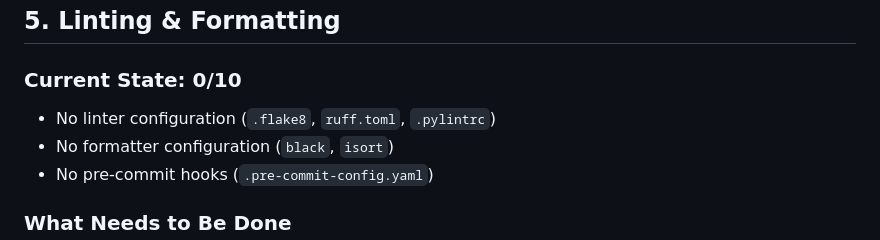
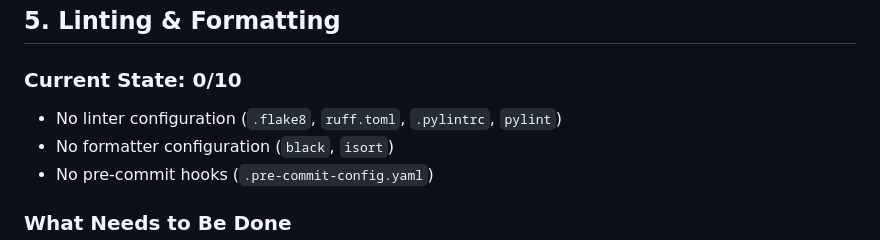
Before and after one commit to thulanishanth/AI_Knowledge_Assistant, a Markdown page: docs/assessments/01-production-readiness-audit.md, the part around the change. Rendered like a GitHub page.

```diff
--- a/docs/assessments/01-production-readiness-audit.md
+++ b/docs/assessments/01-production-readiness-audit.md
@@ -150,7 +150,7 @@ Create `.github/workflows/deploy.yml` with:
 
 ### Current State: 0/10
 
-- No linter configuration (`.flake8`, `ruff.toml`, `.pylintrc`)
+- No linter configuration (`.flake8`, `ruff.toml`, `.pylintrc`, `pylint`)
 - No formatter configuration (`black`, `isort`)
 - No pre-commit hooks (`.pre-commit-config.yaml`)
 
```
